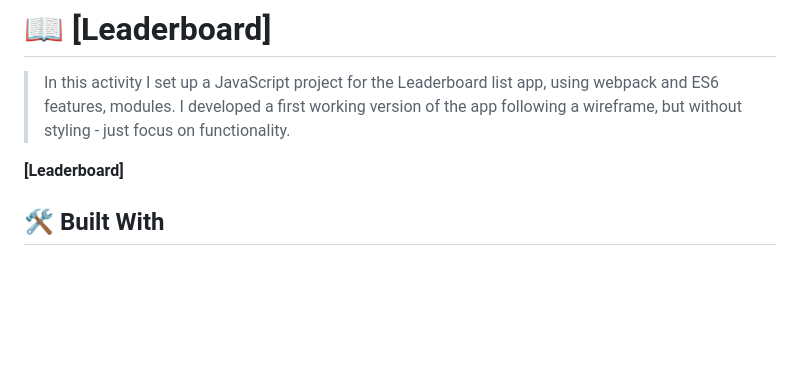
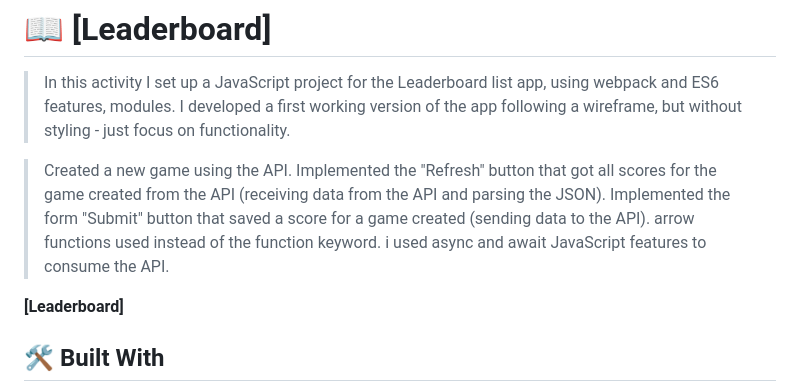
Before and after one commit to boniface193/leaderboard, a Markdown page: README.md, the part around the change. GitHub-like rendering; blank space fills up the shorter version.

```diff
--- a/README.md
+++ b/README.md
@@ -55,6 +55,12 @@ After you're finished please remove all the comments and instructions!
 # 📖 [Leaderboard] <a name="about-project"></a>
 
 > In this activity I set up a JavaScript project for the Leaderboard list app, using webpack and ES6 features,  modules. I developed a first working version of the app following a wireframe, but without styling - just focus on functionality.
+
+> Created a new game using the API.
+Implemented the "Refresh" button that got all scores for the game created from the API (receiving data from the API and parsing the JSON).
+Implemented the form "Submit" button that saved a score for a game created (sending data to the API).
+arrow functions used instead of the function keyword.
+i used async and await JavaScript features to consume the API.
 
 **[Leaderboard]**
 
```
